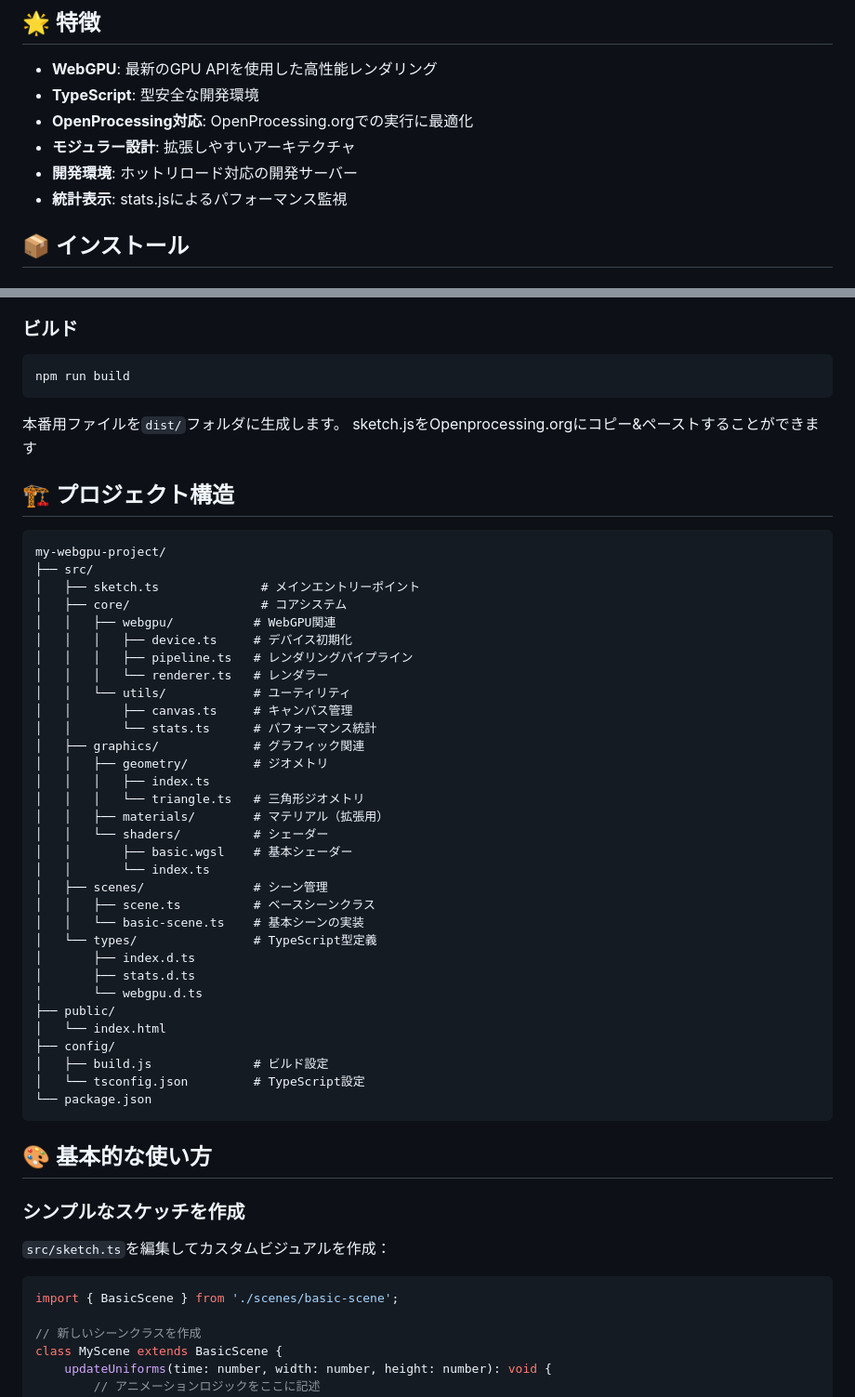
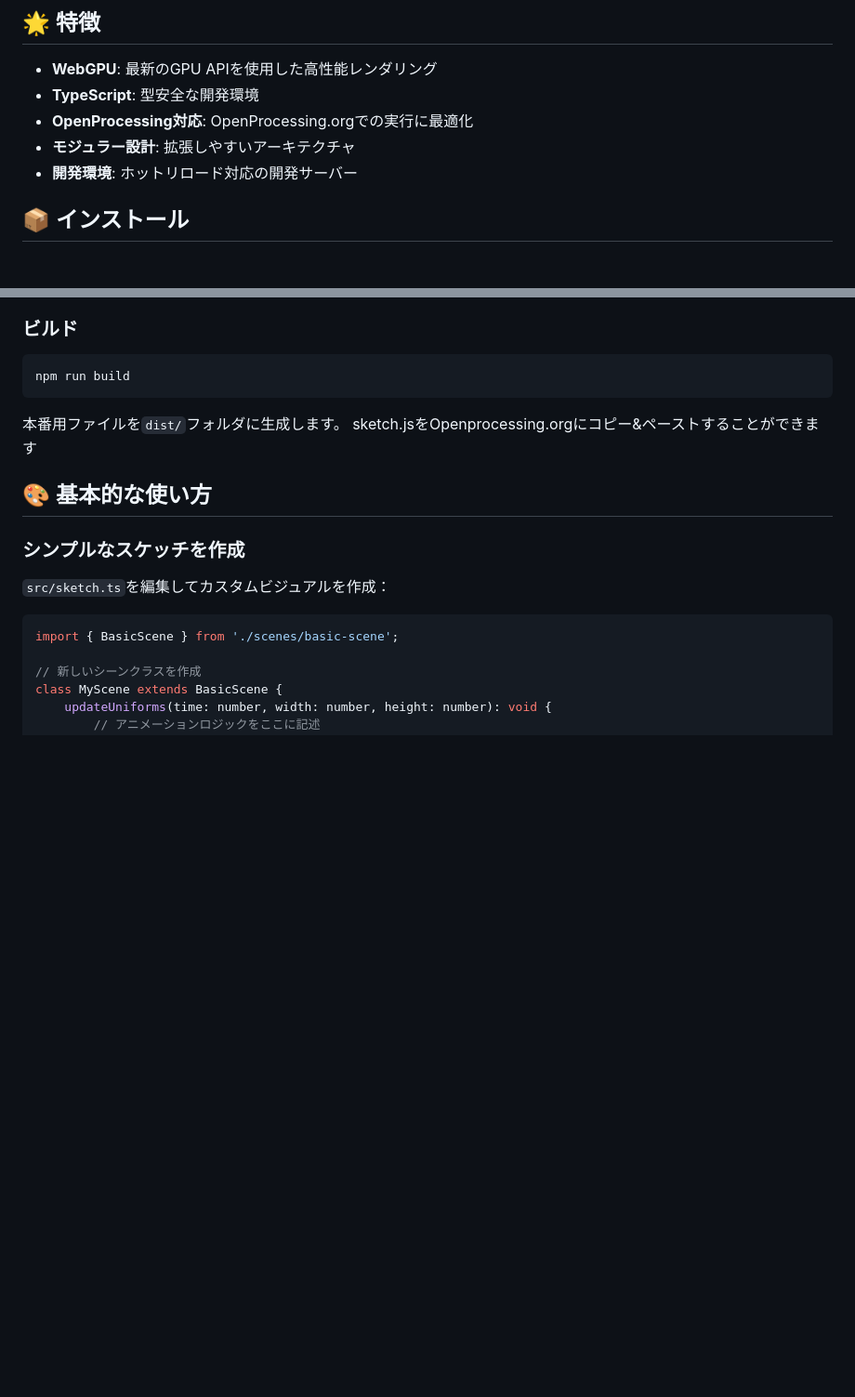
Before and after one commit to shinyaoguri/create-openprocessing-webgpu-ts, a Markdown page: README.md, 2 parts joined by grey strips. Shown: that part at 93% size. GitHub-like rendering; blank space fills up the shorter version.

````diff
--- a/README.md
+++ b/README.md
@@ -9,7 +9,6 @@ OpenProcessing風のWebGPU + TypeScriptプロジェクトを生成するCLIツ
 - **OpenProcessing対応**: OpenProcessing.orgでの実行に最適化
 - **モジュラー設計**: 拡張しやすいアーキテクチャ
 - **開発環境**: ホットリロード対応の開発サーバー
-- **統計表示**: stats.jsによるパフォーマンス監視
 
 ## 📦 インストール
 
@@ -52,44 +51,6 @@ npm run build
 ```
 本番用ファイルを`dist/`フォルダに生成します。
 sketch.jsをOpenprocessing.orgにコピー&ペーストすることができます
-
-
-## 🏗️ プロジェクト構造
-
-```
-my-webgpu-project/
-├── src/
-│   ├── sketch.ts              # メインエントリーポイント
-│   ├── core/                  # コアシステム
-│   │   ├── webgpu/           # WebGPU関連
-│   │   │   ├── device.ts     # デバイス初期化
-│   │   │   ├── pipeline.ts   # レンダリングパイプライン
-│   │   │   └── renderer.ts   # レンダラー
-│   │   └── utils/            # ユーティリティ
-│   │       ├── canvas.ts     # キャンバス管理
-│   │       └── stats.ts      # パフォーマンス統計
-│   ├── graphics/             # グラフィック関連
-│   │   ├── geometry/         # ジオメトリ
-│   │   │   ├── index.ts
-│   │   │   └── triangle.ts   # 三角形ジオメトリ
-│   │   ├── materials/        # マテリアル（拡張用）
-│   │   └── shaders/          # シェーダー
-│   │       ├── basic.wgsl    # 基本シェーダー
-│   │       └── index.ts
-│   ├── scenes/               # シーン管理
-│   │   ├── scene.ts          # ベースシーンクラス
-│   │   └── basic-scene.ts    # 基本シーンの実装
-│   └── types/                # TypeScript型定義
-│       ├── index.d.ts
-│       ├── stats.d.ts
-│       └── webgpu.d.ts
-├── public/
-│   └── index.html
-├── config/
-│   ├── build.js              # ビルド設定
-│   └── tsconfig.json         # TypeScript設定
-└── package.json
-```
 
 ## 🎨 基本的な使い方
 
````
Also changed, not shown: other parts of README.md (+0 -20 lines).
